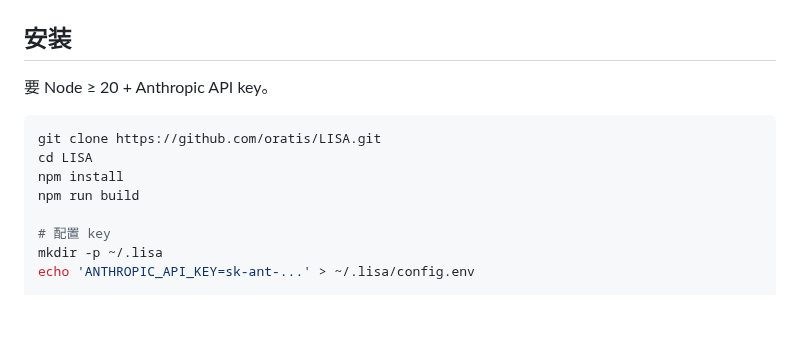
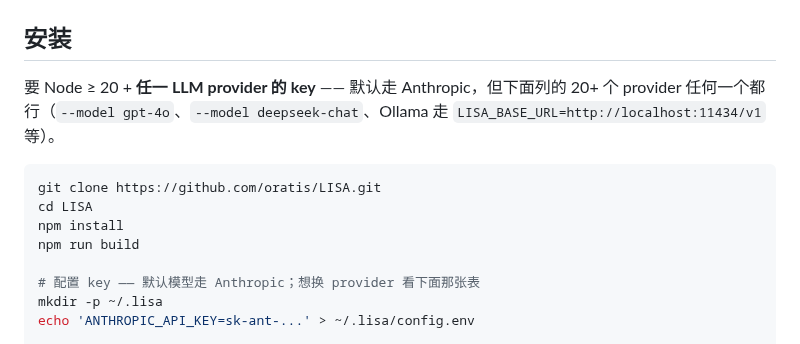
Before and after one commit to oratis/LISA, a Markdown page: README.zh-CN.md, the part around the change. GitHub-like rendering; blank space fills up the shorter version.

````diff
--- a/README.zh-CN.md
+++ b/README.zh-CN.md
@@ -113,7 +113,7 @@
 
 ## 安装
 
-要 Node ≥ 20 + Anthropic API key。
+要 Node ≥ 20 + **任一 LLM provider 的 key** —— 默认走 Anthropic，但下面列的 20+ 个 provider 任何一个都行（`--model gpt-4o`、`--model deepseek-chat`、Ollama 走 `LISA_BASE_URL=http://localhost:11434/v1` 等）。
 
 ```sh
 git clone https://github.com/oratis/LISA.git
@@ -121,7 +121,7 @@ cd LISA
 npm install
 npm run build
 
-# 配置 key
+# 配置 key —— 默认模型走 Anthropic；想换 provider 看下面那张表
 mkdir -p ~/.lisa
 echo 'ANTHROPIC_API_KEY=sk-ant-...' > ~/.lisa/config.env
 
````
Also changed, not shown: README.md (+2 -2 lines).
